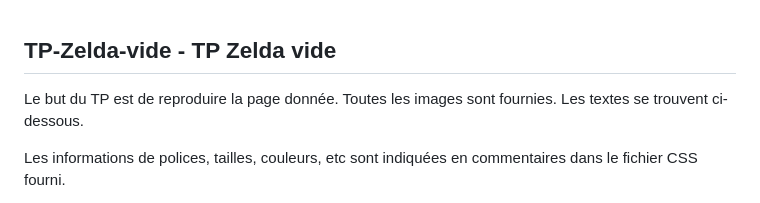
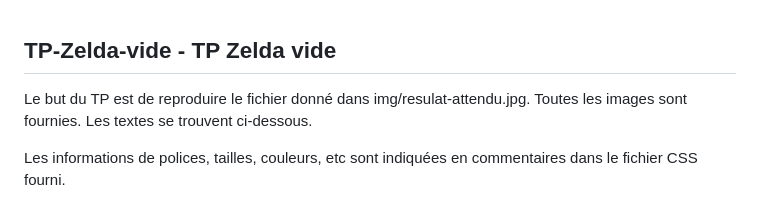
Before and after one commit to naimdevweb/TP-Zelda-vide, a Markdown page: README.md, the part around the change. Rendered like a GitHub page.

```diff
--- a/README.md
+++ b/README.md
@@ -1,6 +1,6 @@
 ## TP-Zelda-vide - TP Zelda vide
 
-Le but du TP est de reproduire la page donnée.
+Le but du TP est de reproduire le fichier donné dans img/resulat-attendu.jpg.
 Toutes les images sont fournies.
 Les textes se trouvent ci-dessous.
 
```
